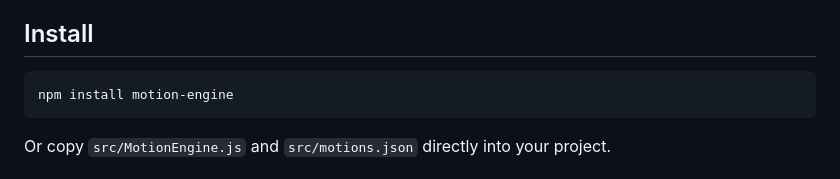
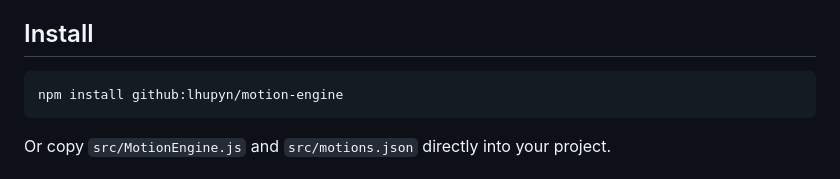
Before and after one commit to lhupyn/motion-engine, a Markdown page: README.md, the part around the change. Drawn GitHub-style.

Commit message:
docs: fix install command to use GitHub source
Co-Authored-By: Claude Opus 4.6 <noreply@anthropic.com>

````diff
--- a/README.md
+++ b/README.md
@@ -38,7 +38,7 @@ MotionEngine bridges that gap:
 ## Install
 
 ```bash
-npm install motion-engine
+npm install github:lhupyn/motion-engine
 ```
 
 Or copy `src/MotionEngine.js` and `src/motions.json` directly into your project.
````
